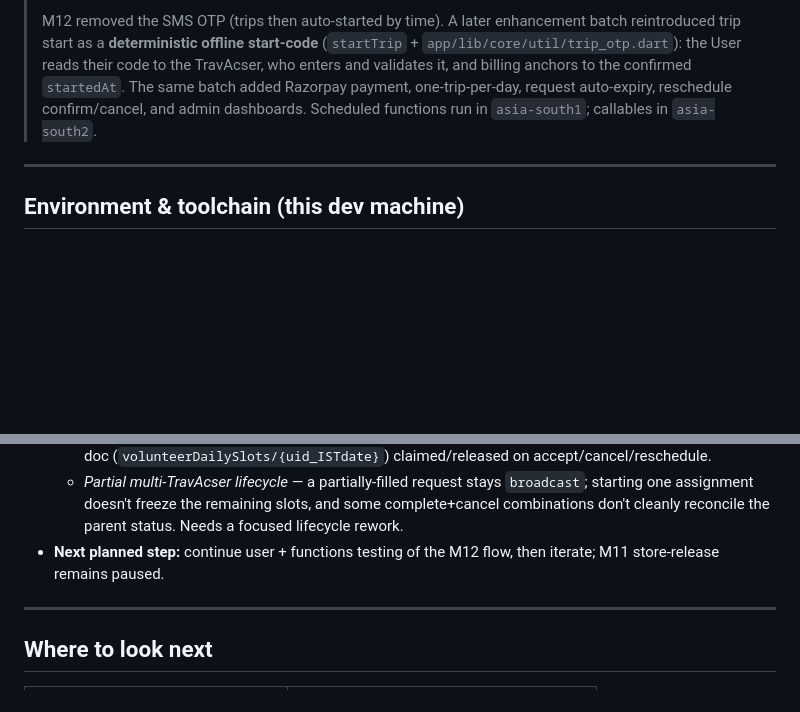
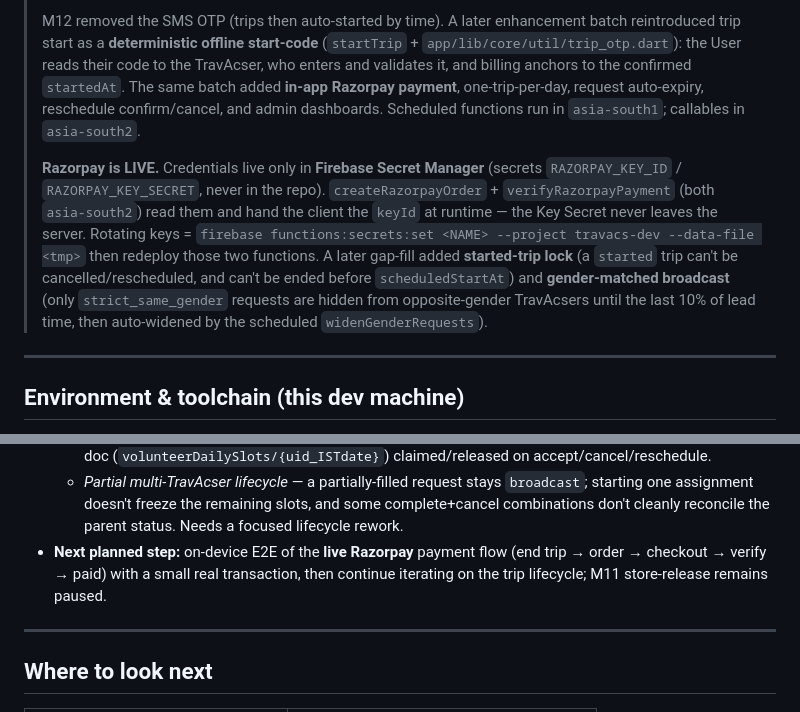
Before and after one commit to saurabhprasad20/TravAcs, a Markdown page: AGENTS.md, 2 parts joined by grey strips. Drawn GitHub-style; blank space fills up the shorter version.

Commit message:
Docs: Razorpay is in-app + LIVE (Secret Manager); refresh stale payment/gap notes
AGENTS.md + design_travacs.md described payments as external UPI / out-of-scope.
Update them to reflect the shipped in-app Razorpay flow, now on LIVE keys stored
only in Firebase Secret Manager (createRazorpayOrder/verifyRazorpayPayment), with
key-rotation steps, plus the started-trip lock and gender-matched broadcast.

Co-Authored-By: Claude Opus 4.8 (1M context) <noreply@anthropic.com>
Co-authored-by: Copilot <223556219+Copilot@users.noreply.github.com>
Copilot-Session: 374704c4-95f0-4653-be78-58b9ad62af57

```diff
--- a/AGENTS.md
+++ b/AGENTS.md
@@ -244,8 +244,18 @@ friction).
 > trip start as a **deterministic offline start-code** (`startTrip` + `app/lib/core/util/trip_otp.dart`):
 > the User reads their code to the TravAcser, who enters and validates it, and billing anchors to the
 > confirmed `startedAt`. The same
-> batch added Razorpay payment, one-trip-per-day, request auto-expiry, reschedule confirm/cancel, and
+> batch added **in-app Razorpay payment**, one-trip-per-day, request auto-expiry, reschedule confirm/cancel, and
 > admin dashboards. Scheduled functions run in `asia-south1`; callables in `asia-south2`.
+>
+> **Razorpay is LIVE.** Credentials live only in **Firebase Secret Manager** (secrets
+> `RAZORPAY_KEY_ID` / `RAZORPAY_KEY_SECRET`, never in the repo). `createRazorpayOrder` +
+> `verifyRazorpayPayment` (both `asia-south2`) read them and hand the client the `keyId` at runtime —
+> the Key Secret never leaves the server. Rotating keys = `firebase functions:secrets:set <NAME>
+> --project travacs-dev --data-file <tmp>` then redeploy those two functions. A later gap-fill added
+> **started-trip lock** (a `started` trip can't be cancelled/rescheduled, and can't be ended before
+> `scheduledStartAt`) and **gender-matched broadcast** (only `strict_same_gender` requests are hidden
+> from opposite-gender TravAcsers until the last 10% of lead time, then auto-widened by the scheduled
+> `widenGenderRequests`).
 
 ---
 
@@ -423,8 +433,9 @@ the public Actions API.
   - *Partial multi-TravAcser lifecycle* — a partially-filled request stays `broadcast`; starting one
     assignment doesn't freeze the remaining slots, and some complete+cancel combinations don't cleanly
     reconcile the parent status. Needs a focused lifecycle rework.
-- **Next planned step:** continue user + functions testing of the M12 flow, then iterate; M11
-  store-release remains paused.
+- **Next planned step:** on-device E2E of the **live Razorpay** payment flow (end trip → order →
+  checkout → verify → paid) with a small real transaction, then continue iterating on the trip
+  lifecycle; M11 store-release remains paused.
 
 ---
 
```
Also changed, not shown: docx/design_travacs.md (+2 -2 lines).
